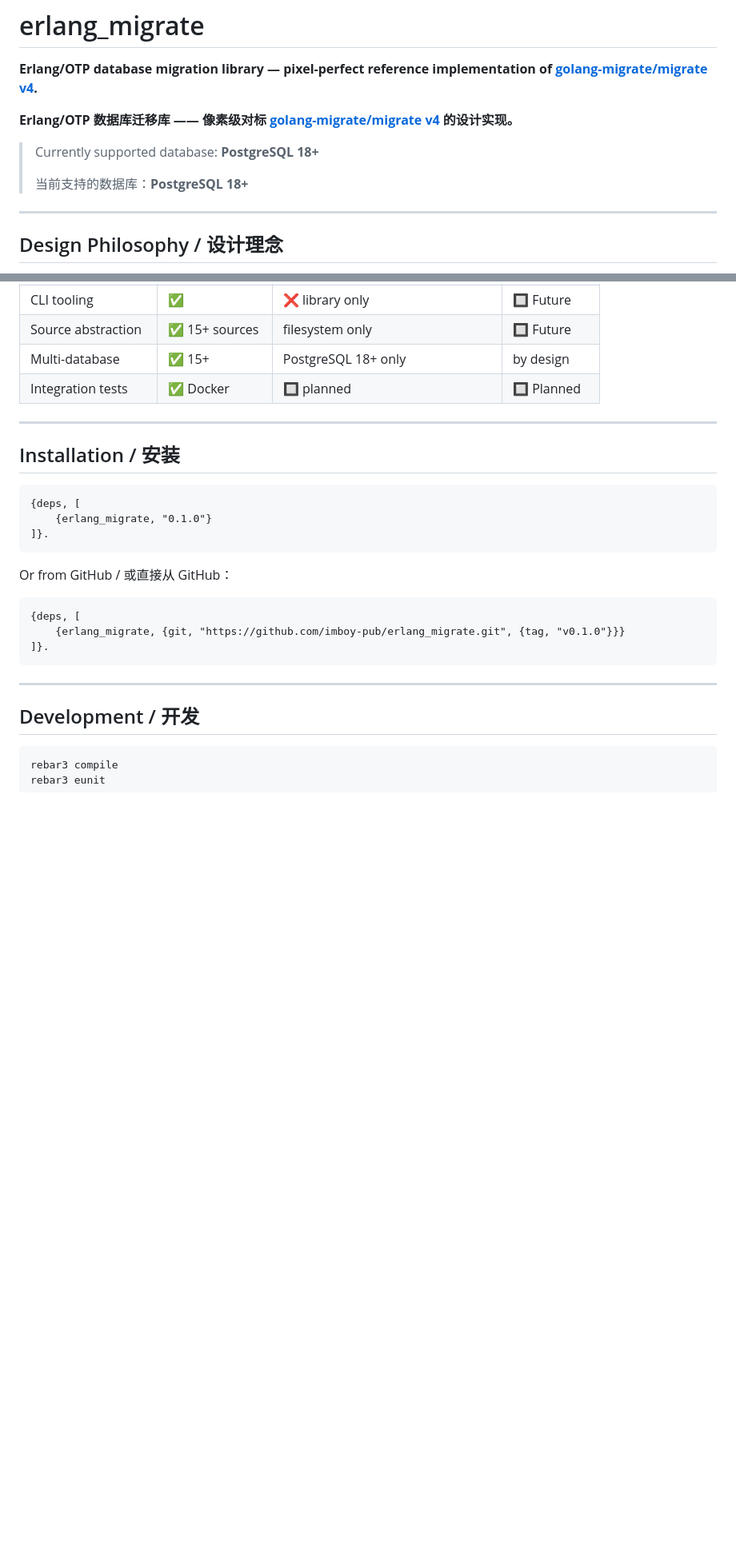
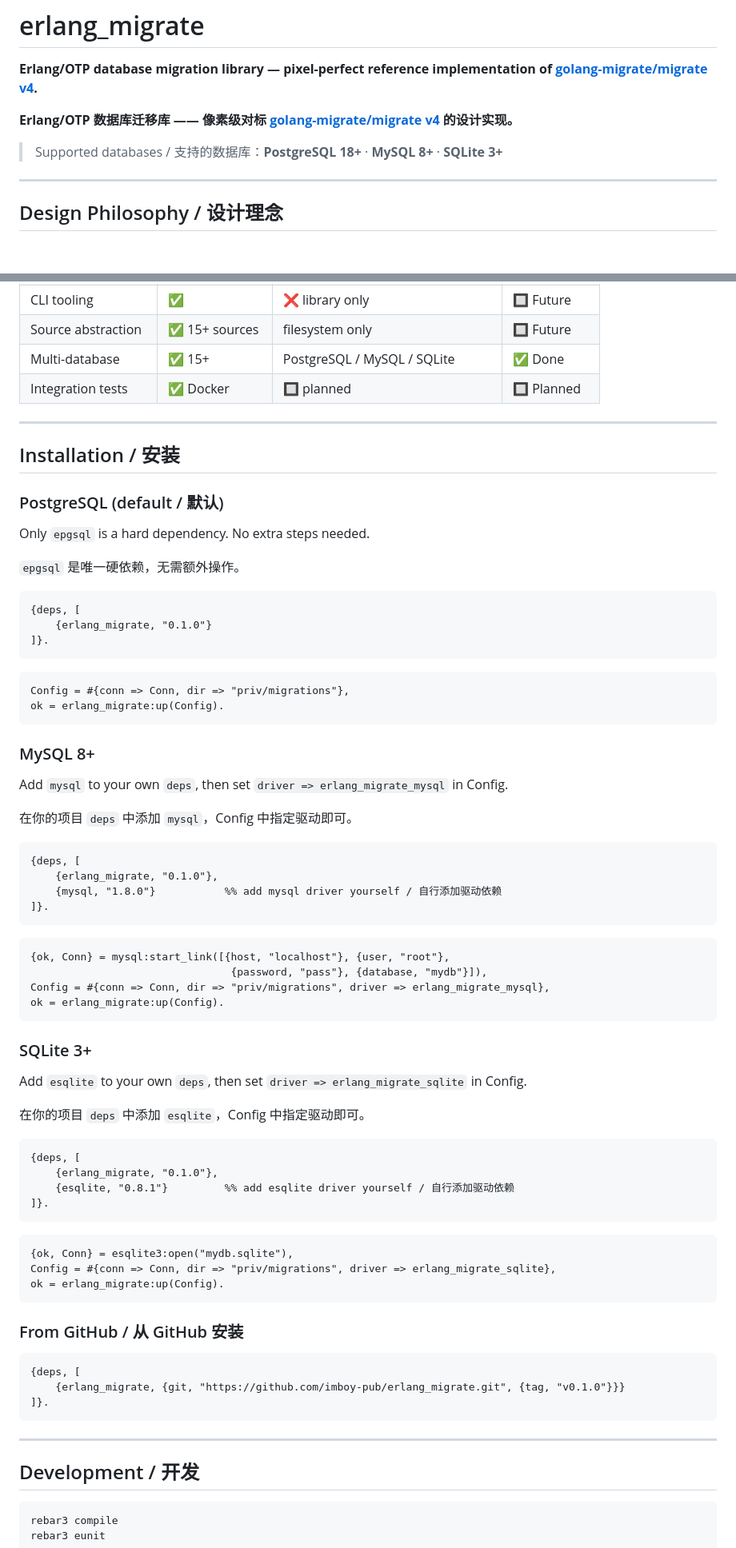
Before and after one commit to imboy-pub/erlang_migrate, a Markdown page: README.md, 2 parts joined by grey strips. Shown at 80% size. GitHub-like rendering; blank space fills up the shorter version.

Commit message:
docs: document optional driver deps and multi-database installation
MySQL and SQLite drivers are opt-in — users add mysql/esqlite to their
own deps and set driver => erlang_migrate_mysql/sqlite in Config.

````diff
--- a/README.md
+++ b/README.md
@@ -4,9 +4,7 @@
 
 **Erlang/OTP 数据库迁移库 —— 像素级对标 [golang-migrate/migrate v4](https://github.com/golang-migrate/migrate) 的设计实现。**
 
-> Currently supported database: **PostgreSQL 18+**
->
-> 当前支持的数据库：**PostgreSQL 18+**
+> Supported databases / 支持的数据库：**PostgreSQL 18+** · **MySQL 8+** · **SQLite 3+**
 
 ---
 
@@ -308,12 +307,18 @@ Config = #{
 | Logger interface | ✅ pluggable | ✅ optional `logger` fun/2 in Config | ✅ Done |
 | CLI tooling | ✅ | ❌ library only | 🔲 Future |
 | Source abstraction | ✅ 15+ sources | filesystem only | 🔲 Future |
-| Multi-database | ✅ 15+ | PostgreSQL 18+ only | by design |
+| Multi-database | ✅ 15+ | PostgreSQL / MySQL / SQLite | ✅ Done |
 | Integration tests | ✅ Docker | 🔲 planned | 🔲 Planned |
 
 ---
 
 ## Installation / 安装
+
+### PostgreSQL (default / 默认)
+
+Only `epgsql` is a hard dependency. No extra steps needed.
+
+`epgsql` 是唯一硬依赖，无需额外操作。
 
 ```erlang
 {deps, [
@@ -321,7 +326,51 @@ Config = #{
 ]}.
 ```
 
-Or from GitHub / 或直接从 GitHub：
+```erlang
+Config = #{conn => Conn, dir => "priv/migrations"},
+ok = erlang_migrate:up(Config).
+```
+
+### MySQL 8+
+
+Add `mysql` to your own `deps`, then set `driver => erlang_migrate_mysql` in Config.
+
+在你的项目 `deps` 中添加 `mysql`，Config 中指定驱动即可。
+
+```erlang
+{deps, [
+    {erlang_migrate, "0.1.0"},
+    {mysql, "1.8.0"}           %% add mysql driver yourself / 自行添加驱动依赖
+]}.
+```
+
+```erlang
+{ok, Conn} = mysql:start_link([{host, "localhost"}, {user, "root"},
+                                {password, "pass"}, {database, "mydb"}]),
+Config = #{conn => Conn, dir => "priv/migrations", driver => erlang_migrate_mysql},
+ok = erlang_migrate:up(Config).
+```
+
+### SQLite 3+
+
+Add `esqlite` to your own `deps`, then set `driver => erlang_migrate_sqlite` in Config.
+
+在你的项目 `deps` 中添加 `esqlite`，Config 中指定驱动即可。
+
+```erlang
+{deps, [
+    {erlang_migrate, "0.1.0"},
+    {esqlite, "0.8.1"}         %% add esqlite driver yourself / 自行添加驱动依赖
+]}.
+```
+
+```erlang
+{ok, Conn} = esqlite3:open("mydb.sqlite"),
+Config = #{conn => Conn, dir => "priv/migrations", driver => erlang_migrate_sqlite},
+ok = erlang_migrate:up(Config).
+```
+
+### From GitHub / 从 GitHub 安装
 
 ```erlang
 {deps, [
````
Also changed, not shown: other parts of README.md (+3 -2 lines).
